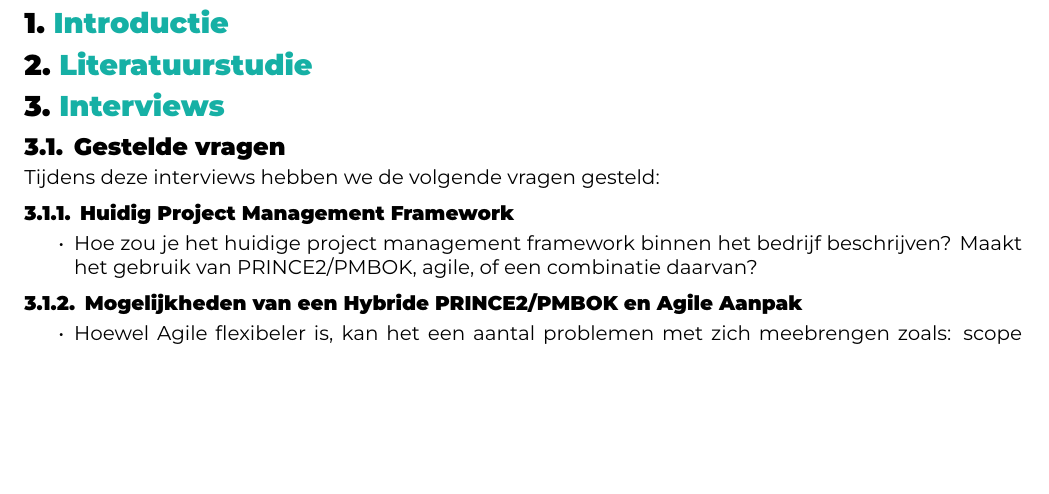
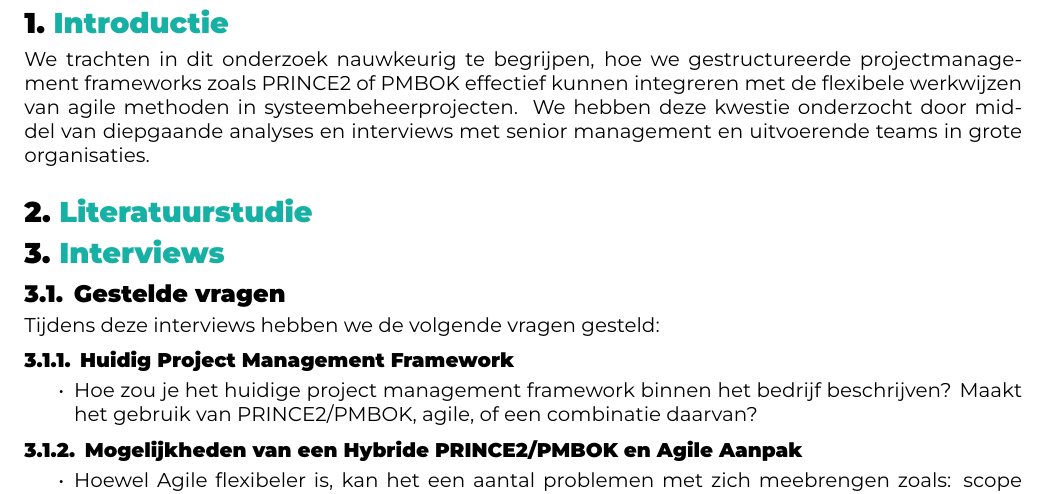
Before and after one commit to Shiverino/bus-anal-paper, a LaTeX document (bus-paper/paper.tex): part of page 3 of 3, cut so that both start at the same text, the shorter picture padded with empty space. Compiled offline with XeLaTeX.

Commit message:
toevoeging introductie

```diff
--- a/bus-paper/paper.tex
+++ b/bus-paper/paper.tex
@@ -88,6 +88,7 @@
 
 \section{Introductie}%
 \label{sec:introductie}
+We trachten in dit onderzoek nauwkeurig te begrijpen, hoe we gestructureerde projectmanagement frameworks zoals PRINCE2 of PMBOK effectief kunnen integreren met de flexibele werkwijzen van agile methoden in systeembeheerprojecten. We hebben deze kwestie onderzocht door middel van diepgaande analyses en interviews met senior management en uitvoerende teams in grote \linebreak organisaties.
 
 \section{Literatuurstudie}%
 \label{sec:literatuurstudie}
```
Also changed, not shown: bus-paper/paper.pdf, 2 other files.
